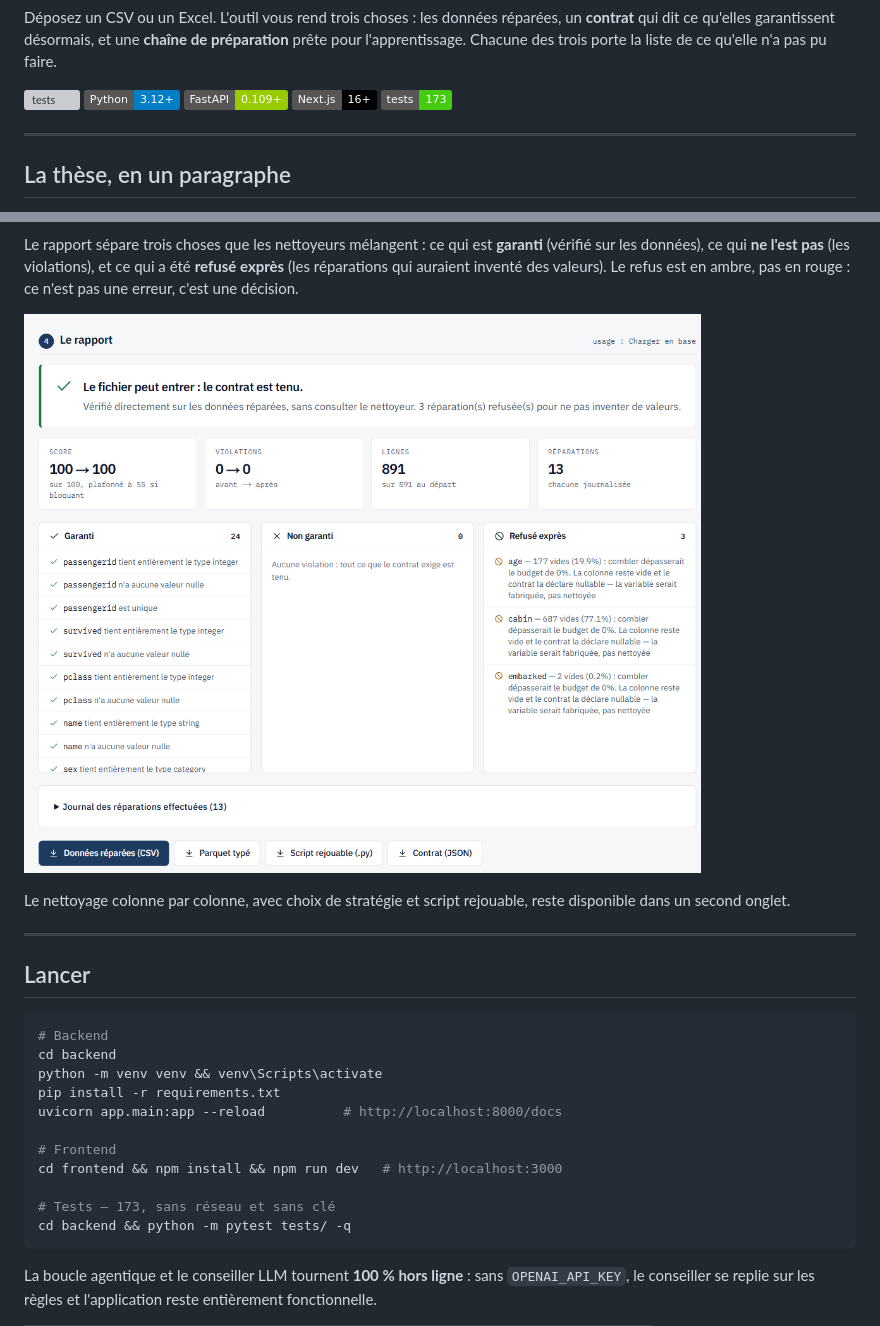
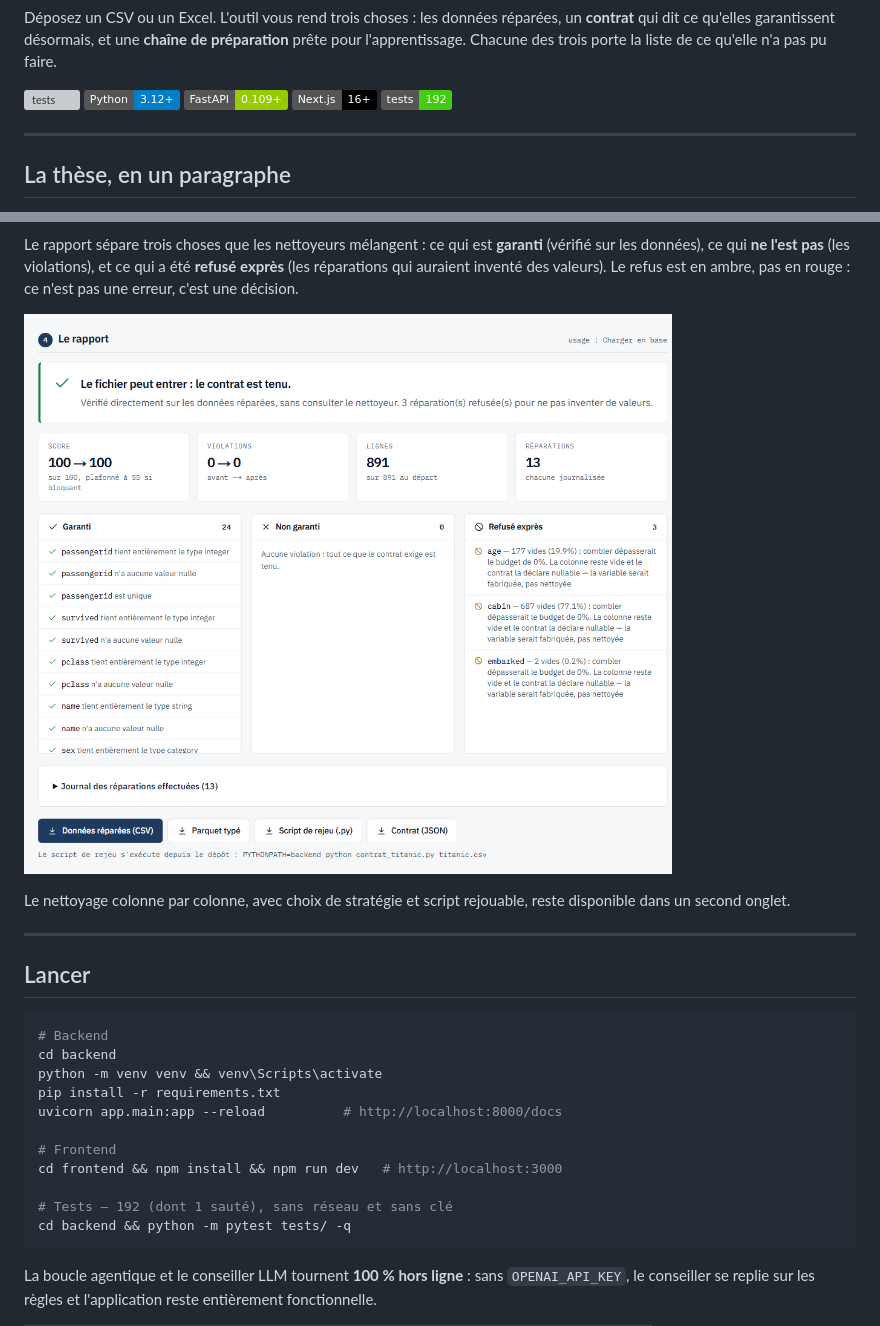
Before and after one commit to Yoh5/intelligent_data_cleaner, a Markdown page: README.md, 2 parts joined by grey strips. Rendered like a GitHub page; pictures changed too: docs/interface-rapport.png; badges without logos; grey boxes are pictures that could not be loaded.

````diff
--- a/README.md
+++ b/README.md
@@ -14,7 +14,7 @@ la liste de ce qu'elle n'a pas pu faire.
 ![Python](https://img.shields.io/badge/Python-3.12+-blue.svg)
 ![FastAPI](https://img.shields.io/badge/FastAPI-0.109+-green.svg)
 ![Next.js](https://img.shields.io/badge/Next.js-16+-black.svg)
-![tests](https://img.shields.io/badge/tests-173-brightgreen.svg)
+![tests](https://img.shields.io/badge/tests-192-brightgreen.svg)
 
 ---
 
@@ -258,7 +258,7 @@ uvicorn app.main:app --reload          # http://localhost:8000/docs
 # Frontend
 cd frontend && npm install && npm run dev   # http://localhost:3000
 
-# Tests — 173, sans réseau et sans clé
+# Tests — 192 (dont 1 sauté), sans réseau et sans clé
 cd backend && python -m pytest tests/ -q
 ```
 
````
Also changed, not shown: CLAUDE.md (+21 -1 lines), docs/interface-accueil.png, 5 other files.
